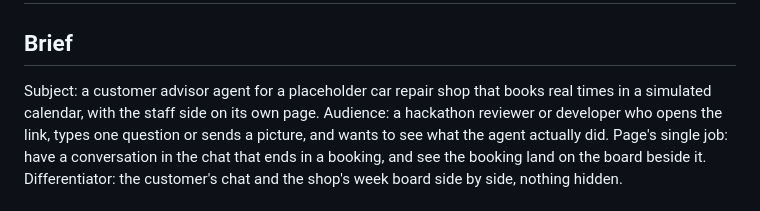
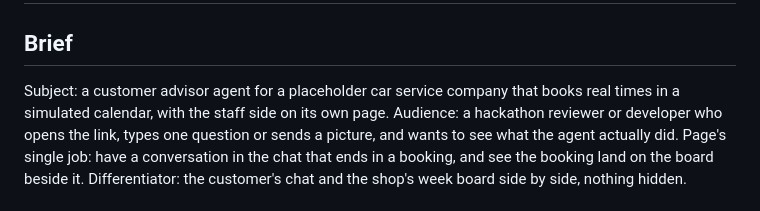
Before and after one commit to flinckjonathan/chatbot-demo, a Markdown page: DESIGN.md, the part around the change. Drawn GitHub-style.

```diff
--- a/DESIGN.md
+++ b/DESIGN.md
@@ -1,7 +1,7 @@
 # DESIGN.md
 
 ## Brief
-Subject: a customer advisor agent for a placeholder car repair shop that books real times in a simulated calendar, with the staff side on its own page.
+Subject: a customer advisor agent for a placeholder car service company that books real times in a simulated calendar, with the staff side on its own page.
 Audience: a hackathon reviewer or developer who opens the link, types one question or sends a picture, and wants to see what the agent actually did.
 Page's single job: have a conversation in the chat that ends in a booking, and see the booking land on the board beside it.
 Differentiator: the customer's chat and the shop's week board side by side, nothing hidden.
```
Also changed, not shown: README.md (+2 -2 lines), docs/screenshot-staff.png, docs/screenshot.png, 6 other files.
